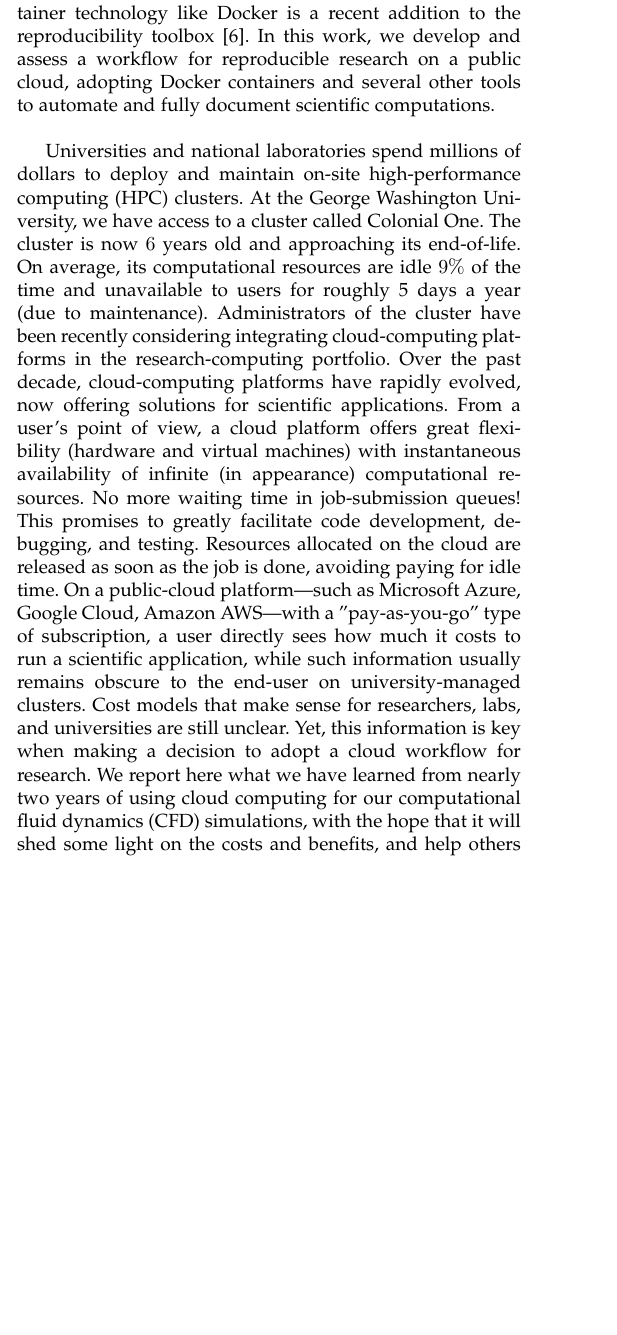
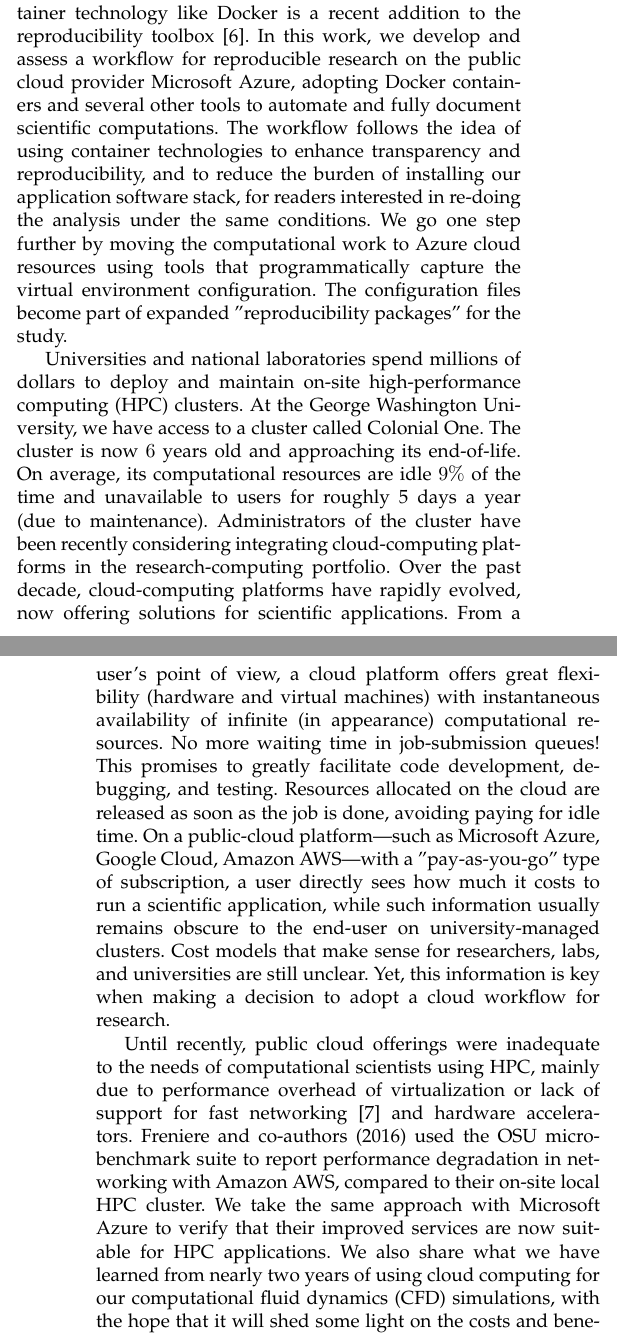
Before and after one commit to barbagroup/cloud-repro, a LaTeX paper (tex/MesnardoBarba2019.tex): part of one column of page 1 of 10 before the commit and two parts of the columns of pages 1 and 2 of 11 after it, the two joined at a grey line, cut so that both start at the same text, the shorter picture padded with empty space. Compiled offline with pdfLaTeX.

Commit message:
Add sentences to abstract and introduction
Abstract:

* Mention that our workflow is for Microsoft Azure.
* Mention we provide evidence to support cloud computing as an alternative to HPC clusters.

Introduction:

* Mention we build on the work of Boettiger.
* Add additional paragraph to highlight contributions.

```diff
--- a/tex/MesnardoBarba2019.tex
+++ b/tex/MesnardoBarba2019.tex
@@ -93,7 +101,10 @@ They address concerns like automatic capture of changes to software (version con
 But capturing the whole computational environment used in a research project remains one of the most difficult problems.
 Computational researchers often use a multi-layer stack of software applications that can be laborious to build from scratch.
 Container technology like Docker is a recent addition to the reproducibility toolbox \cite{boettiger_2015}.
-In this work, we develop and assess a workflow for reproducible research on a public cloud, adopting Docker containers and several other tools to automate and fully document scientific computations.
+In this work, we develop and assess a workflow for reproducible research on the public cloud provider Microsoft Azure, adopting Docker containers and several other tools to automate and fully document scientific computations.
+The workflow follows the idea of using container technologies to enhance transparency and reproducibility, and to reduce the burden of installing our application software stack, for readers interested in re-doing the analysis under the same conditions.
+We go one step further by moving the computational work to Azure cloud resources using tools that programmatically capture the virtual environment configuration.
+The configuration files become part of expanded "reproducibility packages" for the study.
 
 Universities and national laboratories spend millions of dollars to deploy and maintain on-site high-performance computing (HPC) clusters.
 At the George Washington University, we have access to a cluster called Colonial One.
@@ -107,7 +118,11 @@ This promises to greatly facilitate code development, debugging, and testing. Re
 On a public-cloud platform---such as Microsoft Azure, Google Cloud, Amazon AWS---with a "pay-as-you-go" type of subscription, a user directly sees how much it costs to run a scientific application, while such information usually remains obscure to the end-user on university-managed clusters.
 Cost models that make sense for researchers, labs, and universities are still unclear.
 Yet, this information is key when making a decision to adopt a cloud workflow for research.
-We report here what we have learned from nearly two years of using cloud computing for our computational fluid dynamics (CFD) simulations, with the hope that it will shed some light on the costs and benefits, and help others considering using cloud computing for their research.
+
+Until recently, public cloud offerings were inadequate to the needs of computational scientists using HPC, mainly due to performance overhead of virtualization or lack of support for fast networking \cite{freniere_et_2016} and hardware accelerators.
+Freniere and co-authors (2016) used the OSU micro-benchmark suite to report performance degradation in networking with Amazon AWS, compared to their on-site local HPC cluster.
+We take the same approach with Microsoft Azure to verify that their improved services are now suitable for HPC applications.
+We also share what we have learned from nearly two years of using cloud computing for our computational fluid dynamics (CFD) simulations, with the hope that it will shed some light on the costs and benefits, and help others considering using cloud computing for their research.
 
 \section{Reproducible cloud-based workflow}\label{sec:workflow}
 
```
Also changed, not shown: tex/MesnardoBarba2019.bbl, tex/MesnardoBarba2019.tex (10 more changed lines).
